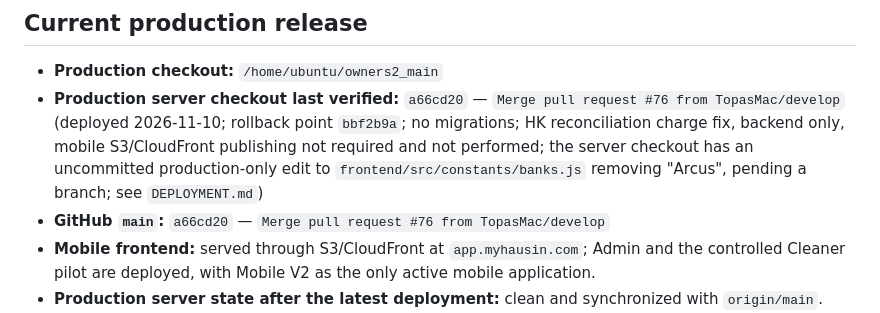
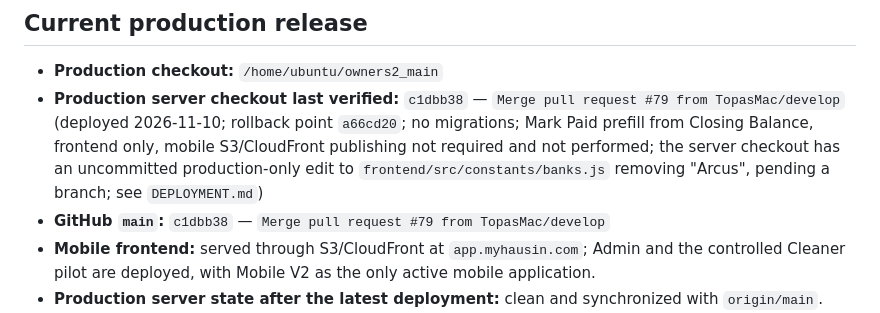
Before and after one commit to TopasMac/o2_dashboard, a Markdown page: PROJECT_STATUS.md, the part around the change. Drawn GitHub-style.

Commit message:
docs: record production release c1dbb38 (#80)
Co-authored-by: Copilot App <223556219+Copilot@users.noreply.github.com>

```diff
--- a/PROJECT_STATUS.md
+++ b/PROJECT_STATUS.md
@@ -65,8 +65,8 @@ Booking synchronization may create or update a checkout cleaning, but it must no
 ## Current production release
 
 - **Production checkout:** `/home/ubuntu/owners2_main`
-- **Production server checkout last verified:** `a66cd20` — `Merge pull request #76 from TopasMac/develop` (deployed 2026-11-10; rollback point `bbf2b9a`; no migrations; HK reconciliation charge fix, backend only, mobile S3/CloudFront publishing not required and not performed; the server checkout has an uncommitted production-only edit to `frontend/src/constants/banks.js` removing "Arcus", pending a branch; see `DEPLOYMENT.md`)
-- **GitHub `main`:** `a66cd20` — `Merge pull request #76 from TopasMac/develop`
+- **Production server checkout last verified:** `c1dbb38` — `Merge pull request #79 from TopasMac/develop` (deployed 2026-11-10; rollback point `a66cd20`; no migrations; Mark Paid prefill from Closing Balance, frontend only, mobile S3/CloudFront publishing not required and not performed; the server checkout has an uncommitted production-only edit to `frontend/src/constants/banks.js` removing "Arcus", pending a branch; see `DEPLOYMENT.md`)
+- **GitHub `main`:** `c1dbb38` — `Merge pull request #79 from TopasMac/develop`
 - **Mobile frontend:** served through S3/CloudFront at `app.myhausin.com`; Admin and the controlled Cleaner pilot are deployed, with Mobile V2 as the only active mobile application.
 - **Production server state after the latest deployment:** clean and synchronized with `origin/main`.
 - **Nginx:** active
```
